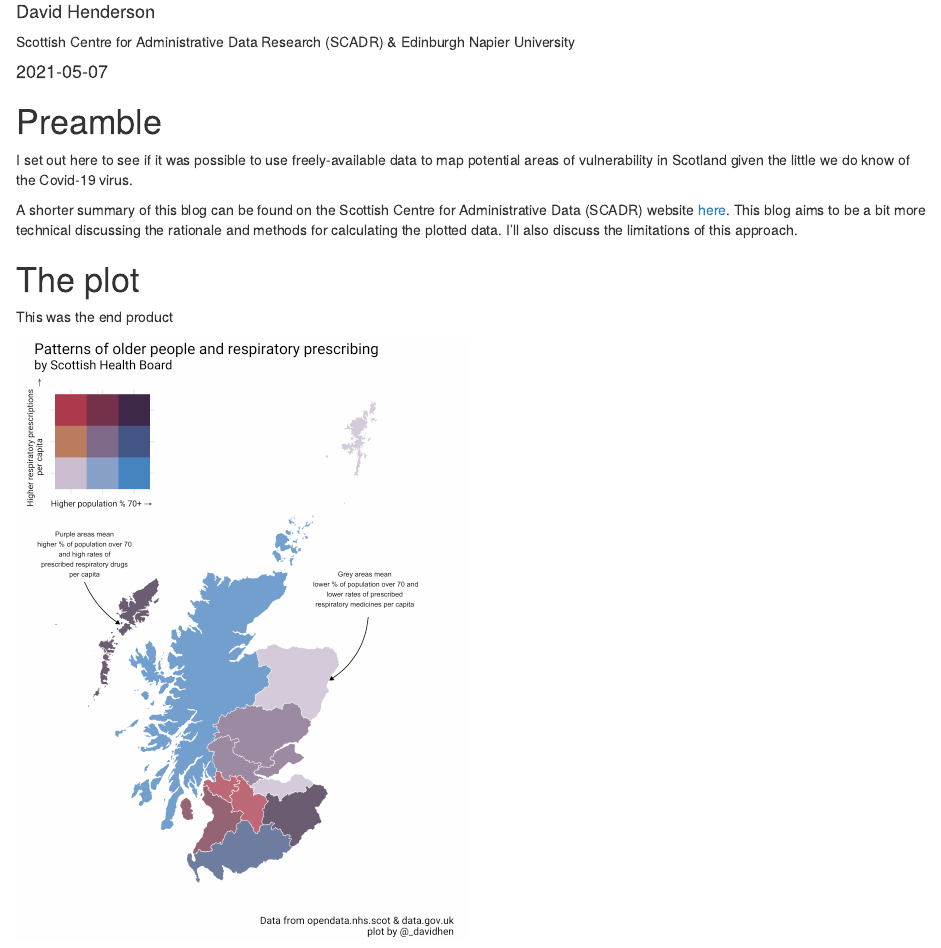
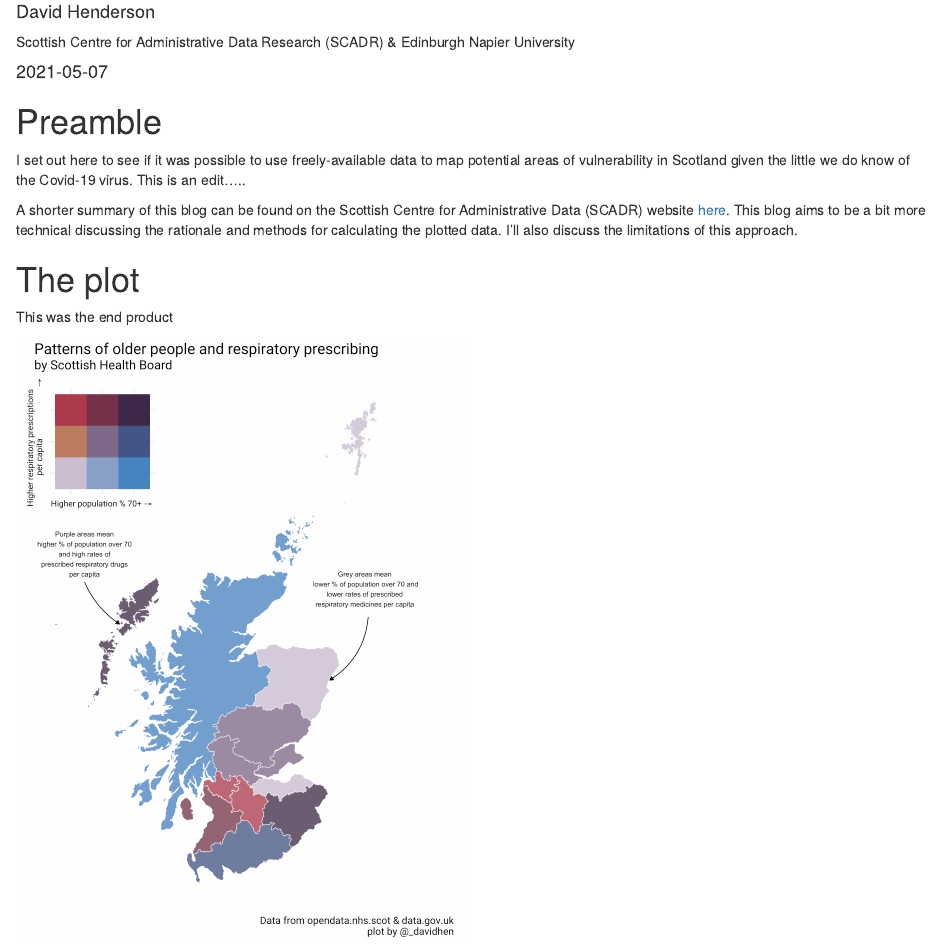
Before and after one commit to davidhen/my_blog, an R Markdown document (_posts/2020-04-01-covid-19-vulnerability/covid-19-vulnerability.Rmd): the page in a window 1100 px wide, from 70 px down. Rendered offline with R 4.5, knitr and Pandoc, with nearby package versions; drawn as R Markdown's standard HTML page in place of the format the file asks for.

Commit message:
change to show Huayi

```diff
--- a/_posts/2020-04-01-covid-19-vulnerability/covid-19-vulnerability.Rmd
+++ b/_posts/2020-04-01-covid-19-vulnerability/covid-19-vulnerability.Rmd
@@ -18,7 +18,7 @@ knitr::opts_chunk$set(echo = FALSE)
 
 # Preamble
 
-I set out here to see if it was possible to use freely-available data to map potential areas of vulnerability in Scotland given the little we do know of the Covid-19 virus.
+I set out here to see if it was possible to use freely-available data to map potential areas of vulnerability in Scotland given the little we do know of the Covid-19 virus. This is an edit.....
 
 A shorter summary of this blog can be found on the Scottish Centre for Administrative Data (SCADR) website [here](https://www.scadr.ac.uk/news-and-events/blog-covid-19-vulnerability-scottish-nhs-board). This blog aims to be a bit more technical discussing the rationale and methods for calculating the plotted data. I'll also discuss the limitations of this approach.
 
```
Also changed, not shown: docs/posts/posts.json, 4 other files.
